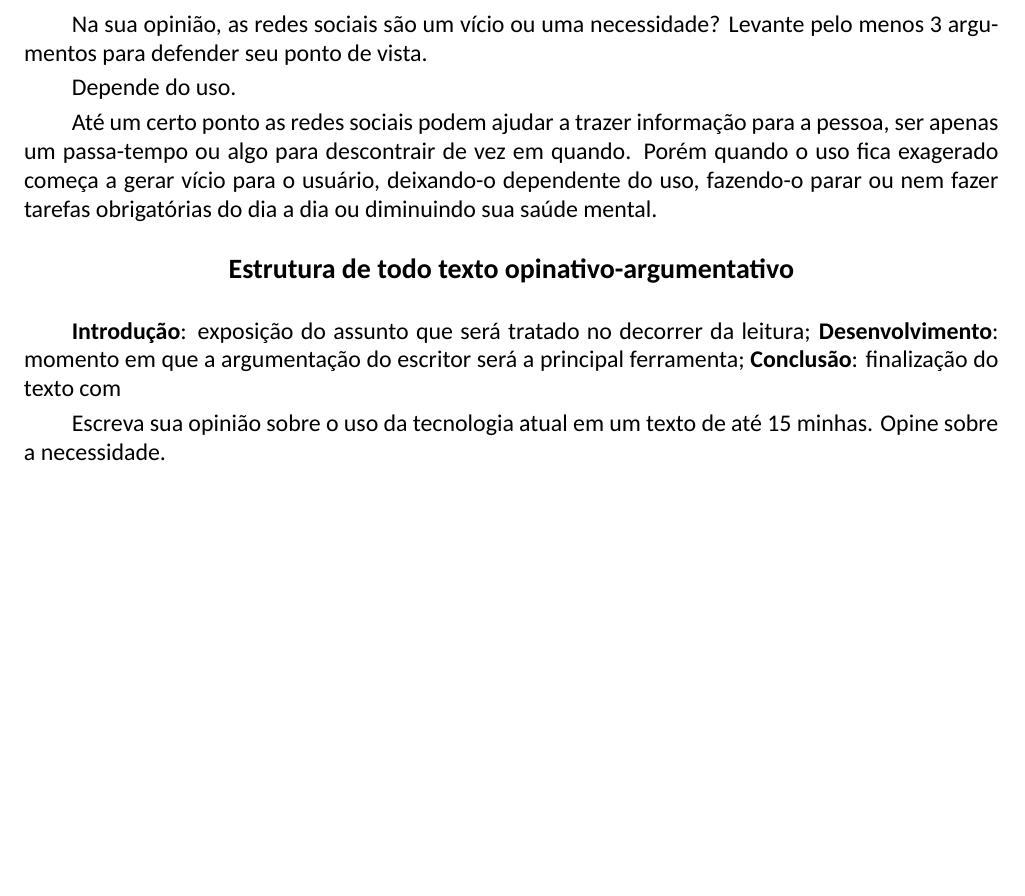
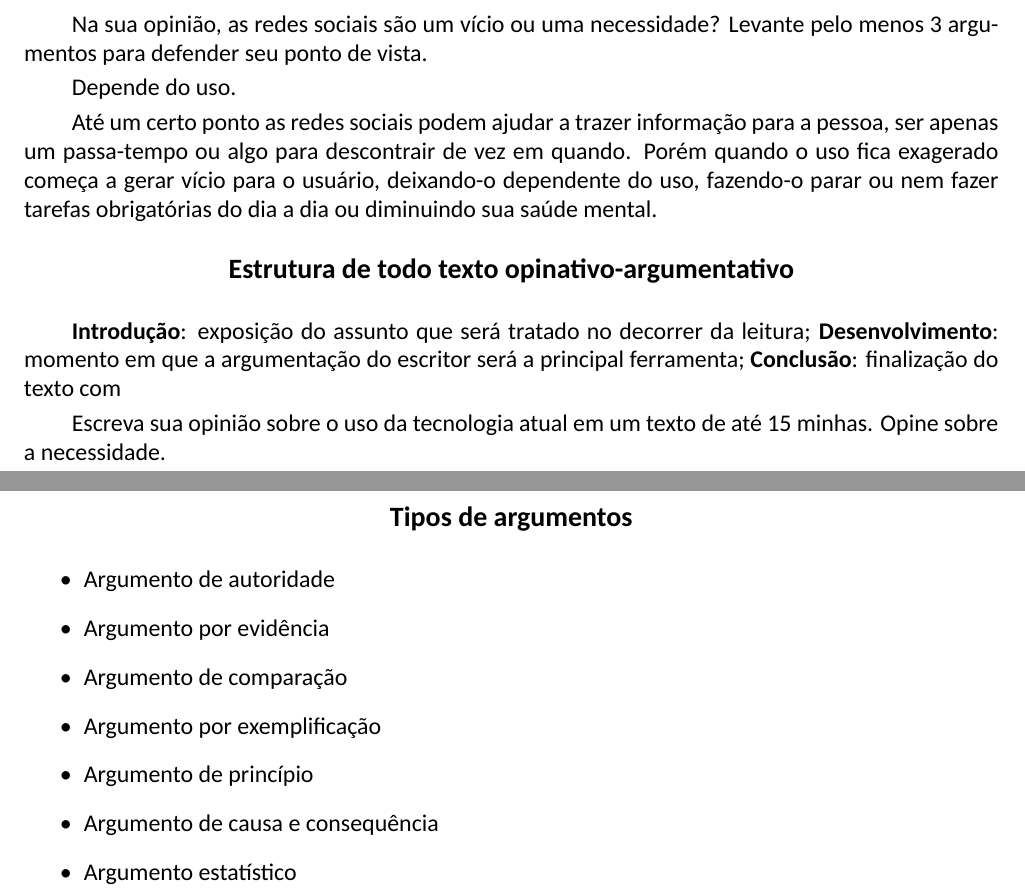
Before and after one commit to D1360-64RC14/2021-School, a LaTeX document (Português.tex): part of page 8 of 8 before the commit and two parts of pages 8 and 9 of 9 after it, the two joined at a grey line, cut so that both start at the same text, the shorter picture padded with empty space. Compiled offline with XeLaTeX; a missing font is replaced by an installed copy or a similar font.

Commit message:
05/07/2021

```diff
--- a/Português.tex
+++ b/Português.tex
@@ -280,4 +280,17 @@
         Escreva sua opinião sobre o uso da tecnologia atual em um texto de até 15 minhas. Opine sobre a necessidade.
     \end{day}
 
+    \begin{day}{02/07/2021}
+        \title 3 {Tipos de argumentos}
+
+        \begin{itemize}
+            \item Argumento de autoridade
+            \item Argumento por evidência
+            \item Argumento de comparação
+            \item Argumento por exemplificação
+            \item Argumento de princípio
+            \item Argumento de causa e consequência
+            \item Argumento estatístico
+        \end{itemize}
+    \end{day}
 \end{document}
```
Also changed, not shown: Física.tex (+4 -0 lines).
